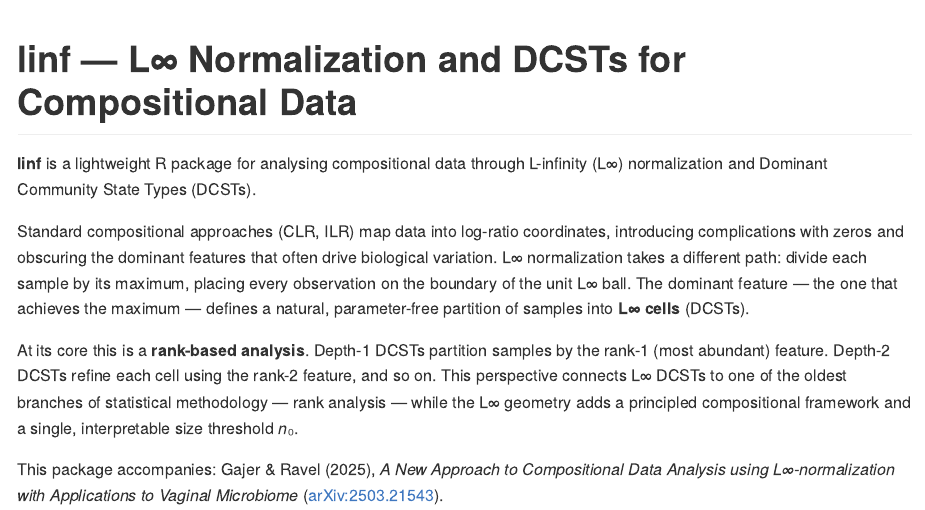
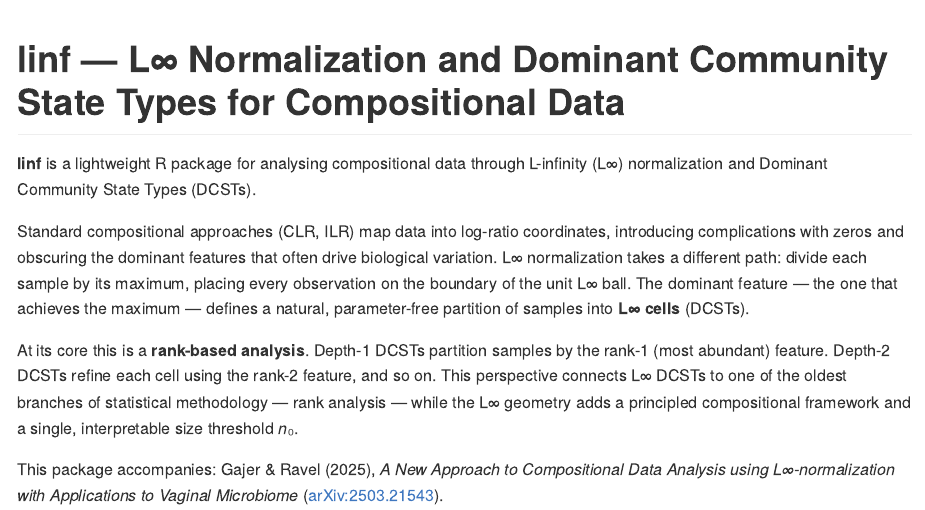
Before and after one commit to pgajer/linf, an R Markdown document (README.Rmd): the page in a window 1100 px wide, from its top. The pictures show the output file README.md that the author committed with the source, drawn offline in the style of GitHub; badge pictures from the web are left out.

Commit message:
Clarify public README terminology

```diff
--- a/README.Rmd
+++ b/README.Rmd
@@ -9,7 +9,7 @@ output: github_document
 [![DOI](https://zenodo.org/badge/DOI/10.48550/arXiv.2503.21543.svg)](https://doi.org/10.48550/arXiv.2503.21543)
 <!-- badges: end -->
 
-# linf — L∞ Normalization and DCSTs for Compositional Data
+# linf — L∞ Normalization and Dominant Community State Types for Compositional Data
 
 **linf** is a lightweight R package for analysing compositional
 data through L-infinity (L∞) normalization and Dominant Community State Types
```
Also changed, not shown: README.md.
